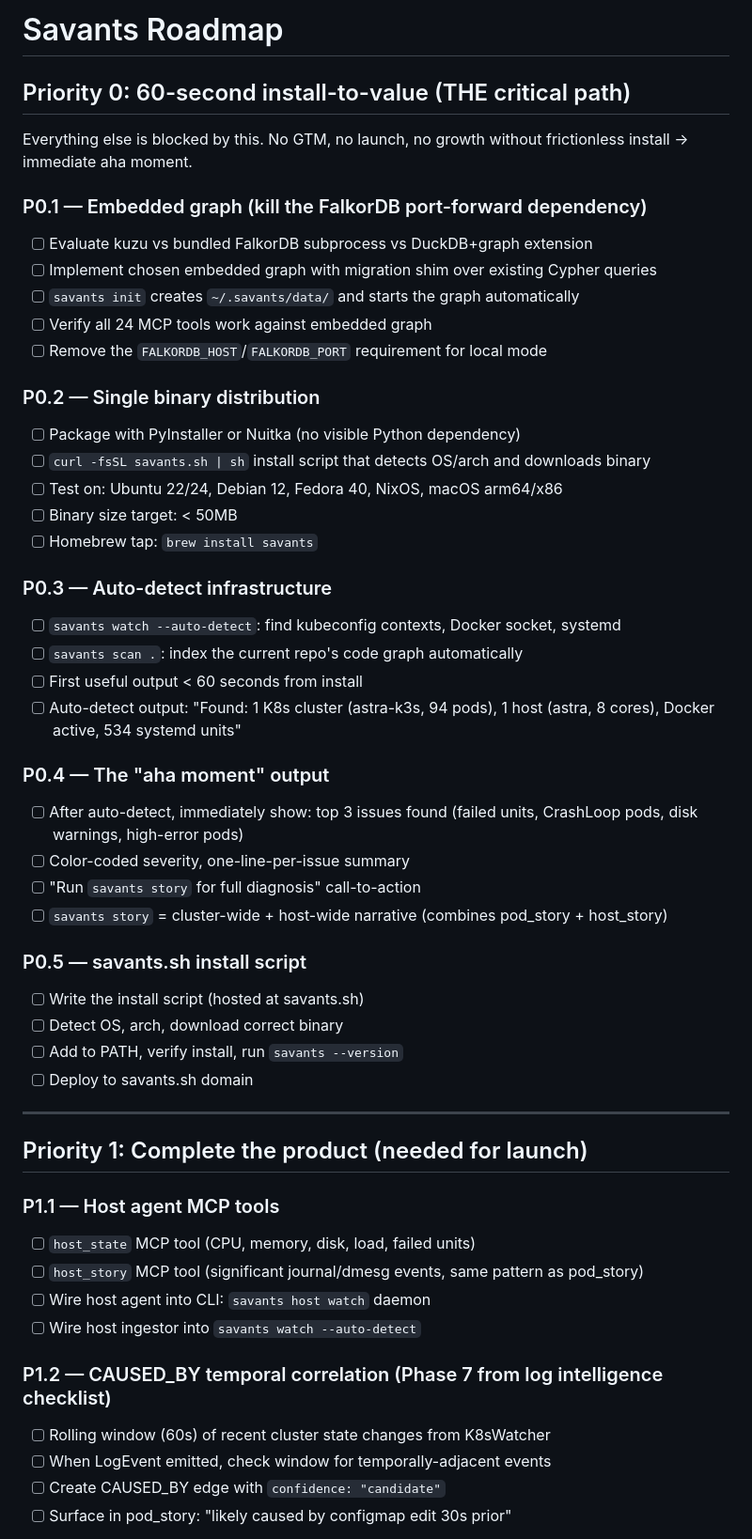
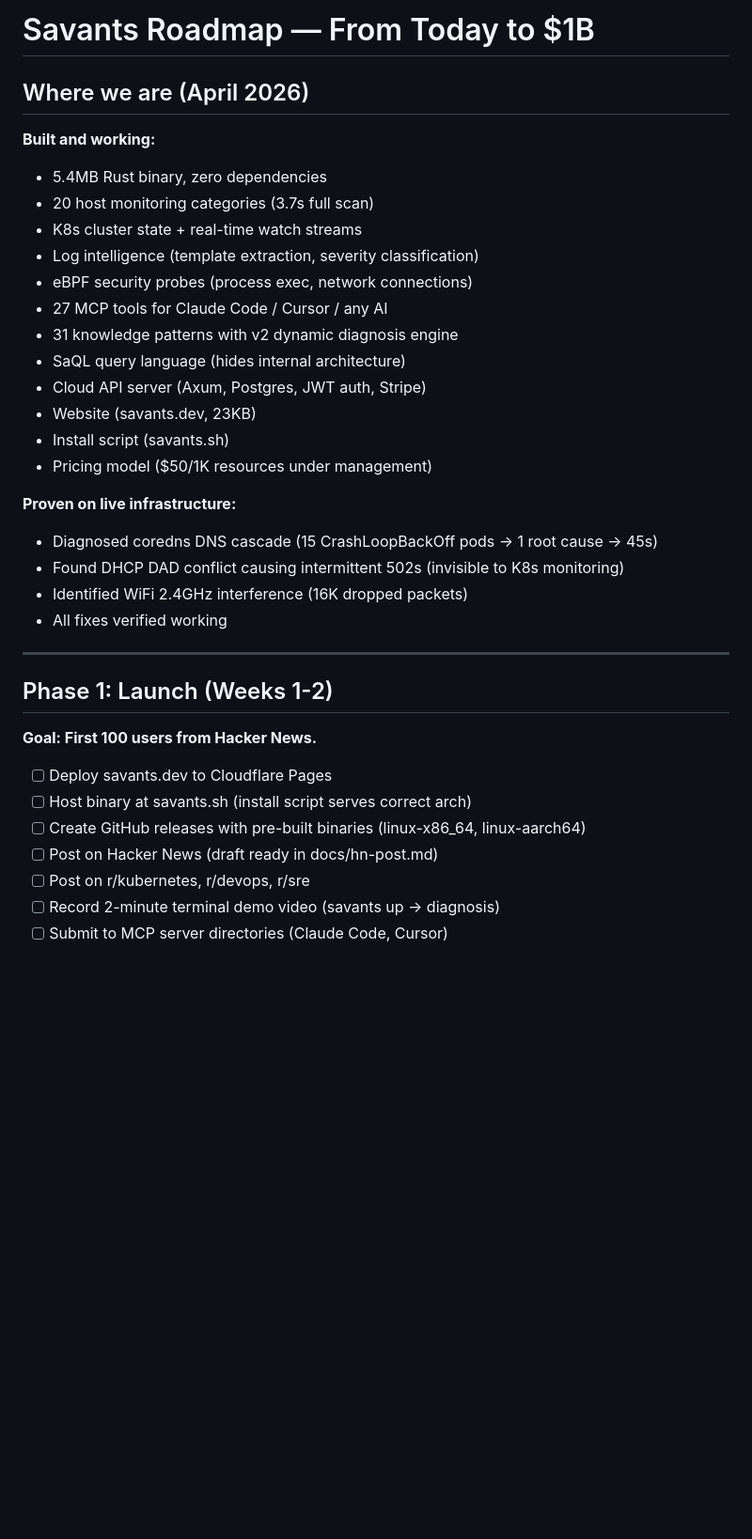
Before and after one commit to savants/savants, a Markdown page: ROADMAP.md, the part around one of its changes. Shown at 94% size. Drawn GitHub-style; blank space fills up the shorter version.

```diff
--- a/ROADMAP.md
+++ b/ROADMAP.md
@@ -1,54 +1,38 @@
-# Savants Roadmap
+# Savants Roadmap — From Today to $1B
 
-## Priority 0: 60-second install-to-value (THE critical path)
+## Where we are (April 2026)
 
-Everything else is blocked by this. No GTM, no launch, no growth without frictionless install → immediate aha moment.
+**Built and working:**
+- 5.4MB Rust binary, zero dependencies
+- 20 host monitoring categories (3.7s full scan)
+- K8s cluster state + real-time watch streams
+- Log intelligence (template extraction, severity classification)
+- eBPF security probes (process exec, network connections)
+- 27 MCP tools for Claude Code / Cursor / any AI
+- 31 knowledge patterns with v2 dynamic diagnosis engine
+- SaQL query language (hides internal architecture)
+- Cloud API server (Axum, Postgres, JWT auth, Stripe)
+- Website (savants.dev, 23KB)
+- Install script (savants.sh)
+- Pricing model ($50/1K resources under management)
 
-### P0.1 — Embedded graph (kill the FalkorDB port-forward dependency)
-- [ ] Evaluate kuzu vs bundled FalkorDB subprocess vs DuckDB+graph extension
-- [ ] Implement chosen embedded graph with migration shim over existing Cypher queries
-- [ ] `savants init` creates `~/.savants/data/` and starts the graph automatically
-- [ ] Verify all 24 MCP tools work against embedded graph
-- [ ] Remove the `FALKORDB_HOST`/`FALKORDB_PORT` requirement for local mode
-
-### P0.2 — Single binary distribution
-- [ ] Package with PyInstaller or Nuitka (no visible Python dependency)
-- [ ] `curl -fsSL savants.sh | sh` install script that detects OS/arch and downloads binary
-- [ ] Test on: Ubuntu 22/24, Debian 12, Fedora 40, NixOS, macOS arm64/x86
-- [ ] Binary size target: < 50MB
-- [ ] Homebrew tap: `brew install savants`
-
-### P0.3 — Auto-detect infrastructure
-- [ ] `savants watch --auto-detect`: find kubeconfig contexts, Docker socket, systemd
-- [ ] `savants scan .`: index the current repo's code graph automatically
-- [ ] First useful output < 60 seconds from install
-- [ ] Auto-detect output: "Found: 1 K8s cluster (astra-k3s, 94 pods), 1 host (astra, 8 cores), Docker active, 534 systemd units"
-
-### P0.4 — The "aha moment" output
-- [ ] After auto-detect, immediately show: top 3 issues found (failed units, CrashLoop pods, disk warnings, high-error pods)
-- [ ] Color-coded severity, one-line-per-issue summary
-- [ ] "Run `savants story` for full diagnosis" call-to-action
-- [ ] `savants story` = cluster-wide + host-wide narrative (combines pod_story + host_story)
-
-### P0.5 — savants.sh install script
-- [ ] Write the install script (hosted at savants.sh)
-- [ ] Detect OS, arch, download correct binary
-- [ ] Add to PATH, verify install, run `savants --version`
-- [ ] Deploy to savants.sh domain
+**Proven on live infrastructure:**
+- Diagnosed coredns DNS cascade (15 CrashLoopBackOff pods → 1 root cause → 45s)
+- Found DHCP DAD conflict causing intermittent 502s (invisible to K8s monitoring)
+- Identified WiFi 2.4GHz interference (16K dropped packets)
+- All fixes verified working
 
 ---
 
-## Priority 1: Complete the product (needed for launch)
+## Phase 1: Launch (Weeks 1-2)
 
-### P1.1 — Host agent MCP tools
-- [ ] `host_state` MCP tool (CPU, memory, disk, load, failed units)
-- [ ] `host_story` MCP tool (significant journal/dmesg events, same pattern as pod_story)
-- [ ] Wire host agent into CLI: `savants host watch` daemon
-- [ ] Wire host ingestor into `savants watch --auto-detect`
+**Goal: First 100 users from Hacker News.**
 
-### P1.2 — CAUSED_BY temporal correlation (Phase 7 from log intelligence checklist)
-- [ ] Rolling window (60s) of recent cluster state changes from K8sWatcher
-- [ ] When LogEvent emitted, check window for temporally-adjacent events
-- [ ] Create CAUSED_BY edge with `confidence: "candidate"`
-- [ ] Surface in pod_story: "likely caused by configmap edit 30s prior"
+- [ ] Deploy savants.dev to Cloudflare Pages
+- [ ] Host binary at savants.sh (install script serves correct arch)
+- [ ] Create GitHub releases with pre-built binaries (linux-x86_64, linux-aarch64)
+- [ ] Post on Hacker News (draft ready in docs/hn-post.md)
+- [ ] Post on r/kubernetes, r/devops, r/sre
+- [ ] Record 2-minute terminal demo video (savants up → diagnosis)
+- [ ] Submit to MCP server directories (Claude Code, Cursor)
 
```
Also changed, not shown: other parts of ROADMAP.md (+110 -81 lines).
